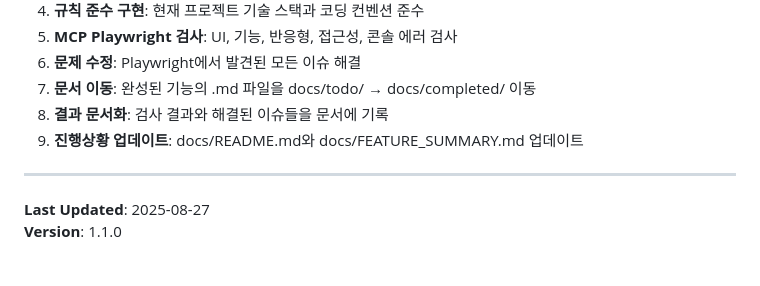
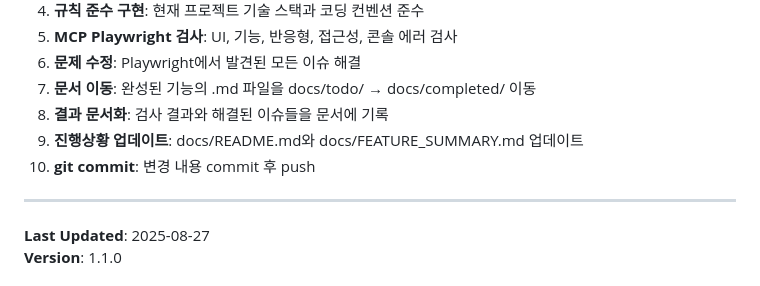
Before and after one commit to devbada/sisters-salon-reservation, a Markdown page: docs/README.md, the part around the change. Rendered like a GitHub page.

```diff
--- a/docs/README.md
+++ b/docs/README.md
@@ -419,6 +419,7 @@ npm run build
 7. **문서 이동**: 완성된 기능의 .md 파일을 docs/todo/ → docs/completed/ 이동
 8. **결과 문서화**: 검사 결과와 해결된 이슈들을 문서에 기록
 8. **진행상황 업데이트**: docs/README.md와 docs/FEATURE_SUMMARY.md 업데이트
+9. **git commit**: 변경 내용 commit 후 push
 
 ---
 
```
